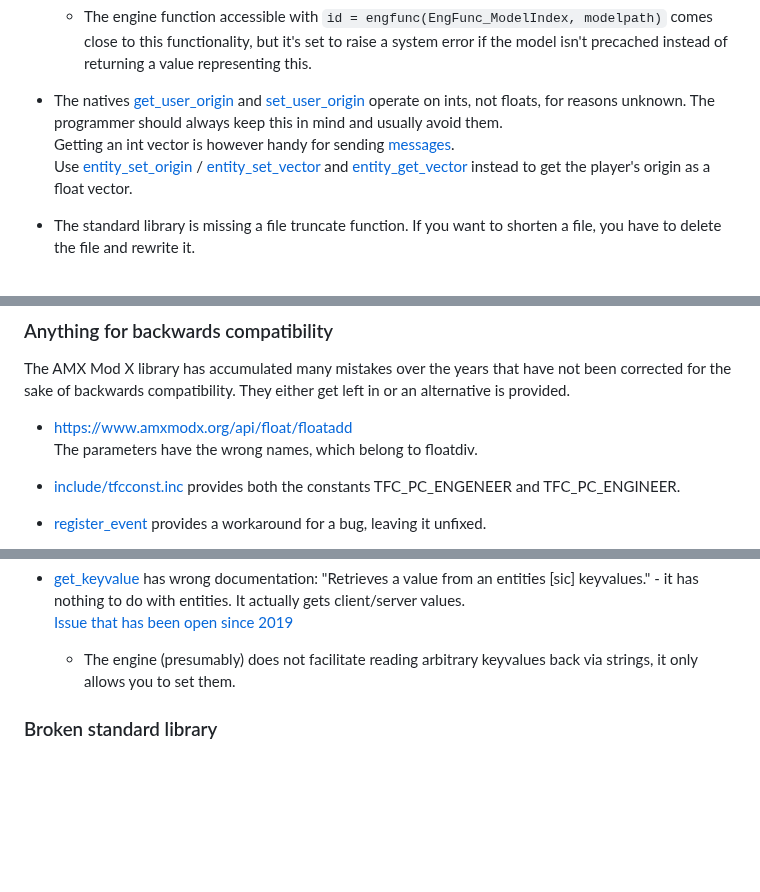
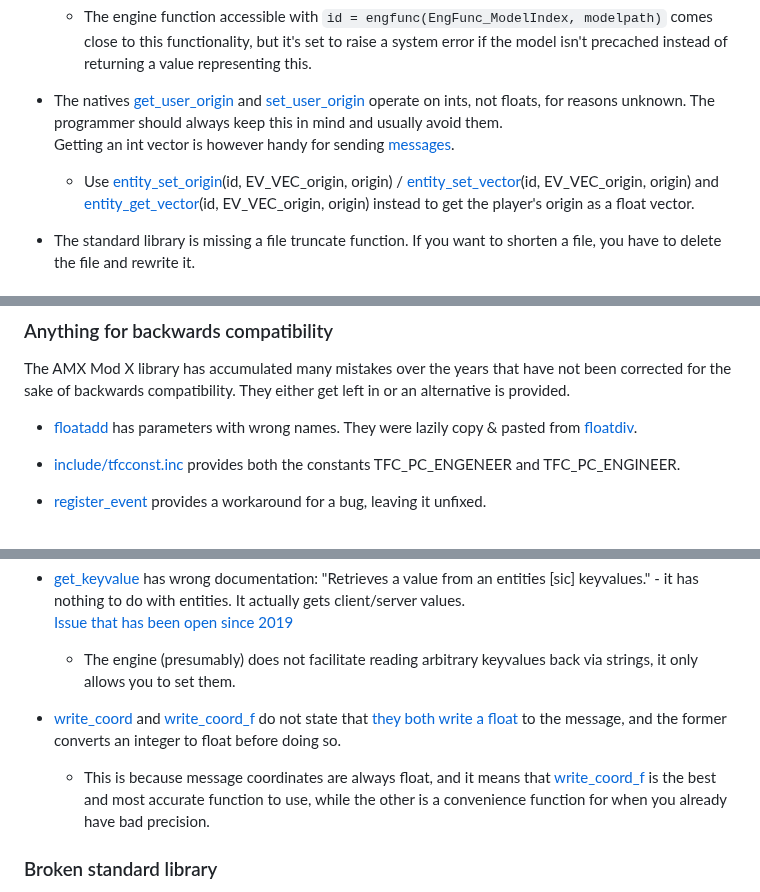
Before and after one commit to TFC-Developers/skillzworld_public, a Markdown page: Small of Shame.md, 3 parts joined by grey strips. Drawn GitHub-style; blank space fills up the shorter version.

```diff
--- a/Small of Shame.md
+++ b/Small of Shame.md
@@ -21,7 +21,7 @@ The Sven Co-op team made a wise decision when integrating the more sensible Ange
 
 - The natives [get_user_origin](https://www.amxmodx.org/api/amxmodx/get_user_origin) and [set_user_origin](https://www.amxmodx.org/api/amxmodx/set_user_origin) operate on ints, not floats, for reasons unknown. The programmer should always keep this in mind and usually avoid them.
 Getting an int vector is however handy for sending [messages](https://www.amxmodx.org/api/message_const).
-Use [entity_set_origin](https://www.amxmodx.org/api/engine/entity_set_origin) / [entity_set_vector](https://www.amxmodx.org/api/engine/entity_set_vector) and [entity_get_vector](https://www.amxmodx.org/api/engine/entity_set_vector) instead to get the player's origin as a float vector.
+	- Use [entity_set_origin](https://www.amxmodx.org/api/engine/entity_set_origin)(id, EV_VEC_origin, origin) / [entity_set_vector](https://www.amxmodx.org/api/engine/entity_set_vector)(id, EV_VEC_origin, origin) and [entity_get_vector](https://www.amxmodx.org/api/engine/entity_set_vector)(id, EV_VEC_origin, origin) instead to get the player's origin as a float vector.
 
 - The standard library is missing a file truncate function. If you want to shorten a file, you have to delete the file and rewrite it.
 
@@ -68,8 +68,7 @@ It has its own fair share of problems, too.
 ### Anything for backwards compatibility
 The AMX Mod X library has accumulated many mistakes over the years that have not been corrected for the sake of backwards compatibility. They either get left in or an alternative is provided.
 
-- https://www.amxmodx.org/api/float/floatadd
-The parameters have the wrong names, which belong to floatdiv.
+- [floatadd](https://www.amxmodx.org/api/float/floatadd) has parameters with wrong names. They were lazily copy & pasted from [floatdiv](https://www.amxmodx.org/api/float/floatdiv).
 
 - [include/tfcconst.inc](https://github.com/alliedmodders/amxmodx/blob/master/plugins/include/tfcconst.inc#L75) provides both the constants TFC_PC_ENGENEER and TFC_PC_ENGINEER.
 
@@ -139,6 +138,9 @@ Complaint: https://forums.alliedmods.net/showthread.php?t=138244
 - [get_keyvalue](https://www.amxmodx.org/api/engine/get_keyvalue) has wrong documentation: "Retrieves a value from an entities [sic] keyvalues." - it has nothing to do with entities. It actually gets client/server values.
 [Issue that has been open since 2019](https://github.com/alliedmodders/amxmodx/issues/745)
 	- The engine (presumably) does not facilitate reading arbitrary keyvalues back via strings, it only allows you to set them.
+
+- [write_coord](https://www.amxmodx.org/api/messages/write_coord) and [write_coord_f](https://www.amxmodx.org/api/messages/write_coord_f) do not state that [they both write a float](https://github.com/alliedmodders/amxmodx/blob/master/amxmodx/messages.cpp#L491) to the message, and the former converts an integer to float before doing so.
+	- This is because message coordinates are always float, and it means that [write_coord_f](https://www.amxmodx.org/api/messages/write_coord_f) is the best and most accurate function to use, while the other is a convenience function for when you already have bad precision.
 
 ### Broken standard library
 Several AMX Mod X features are broken and provided with no disclaimers due to lack of testing and general carelessness.
```
